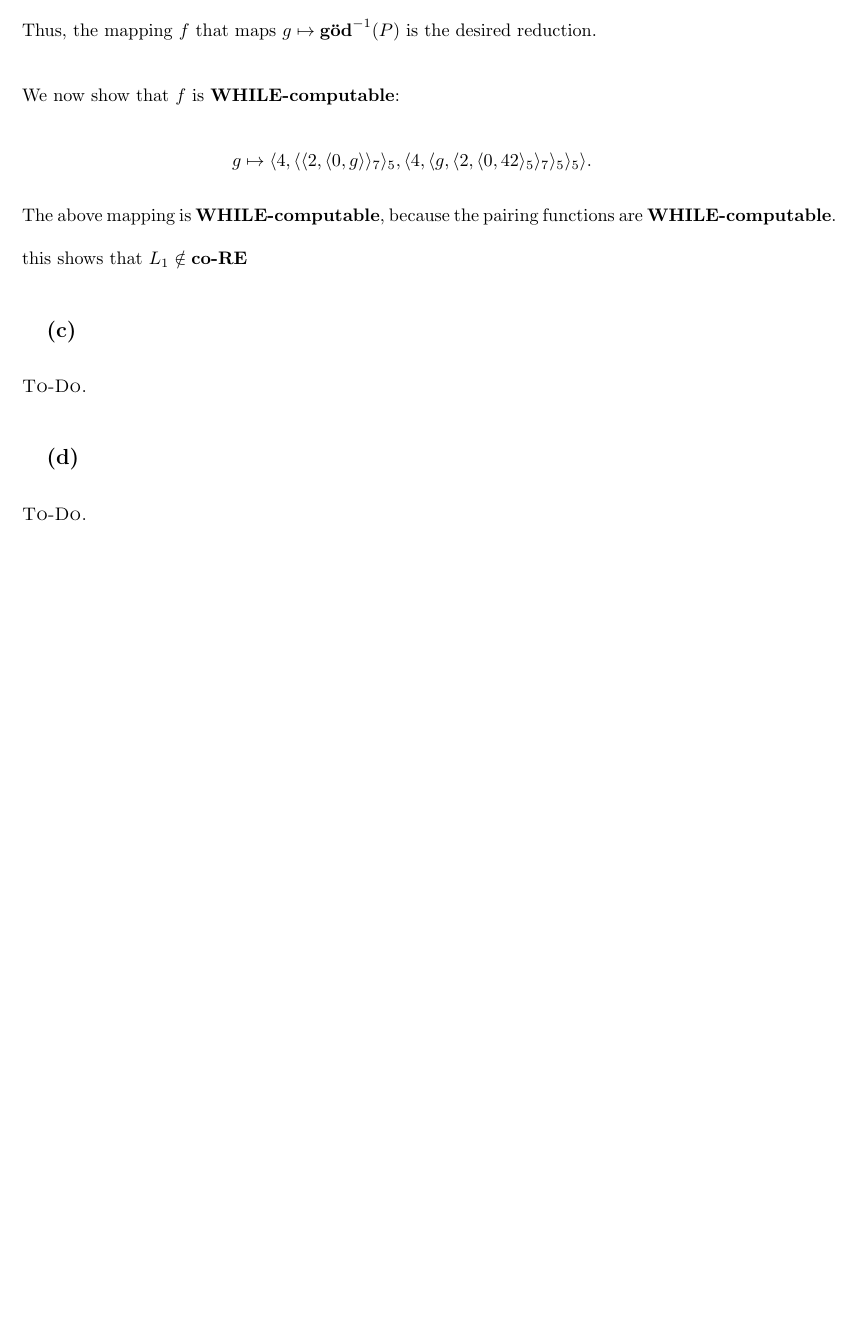
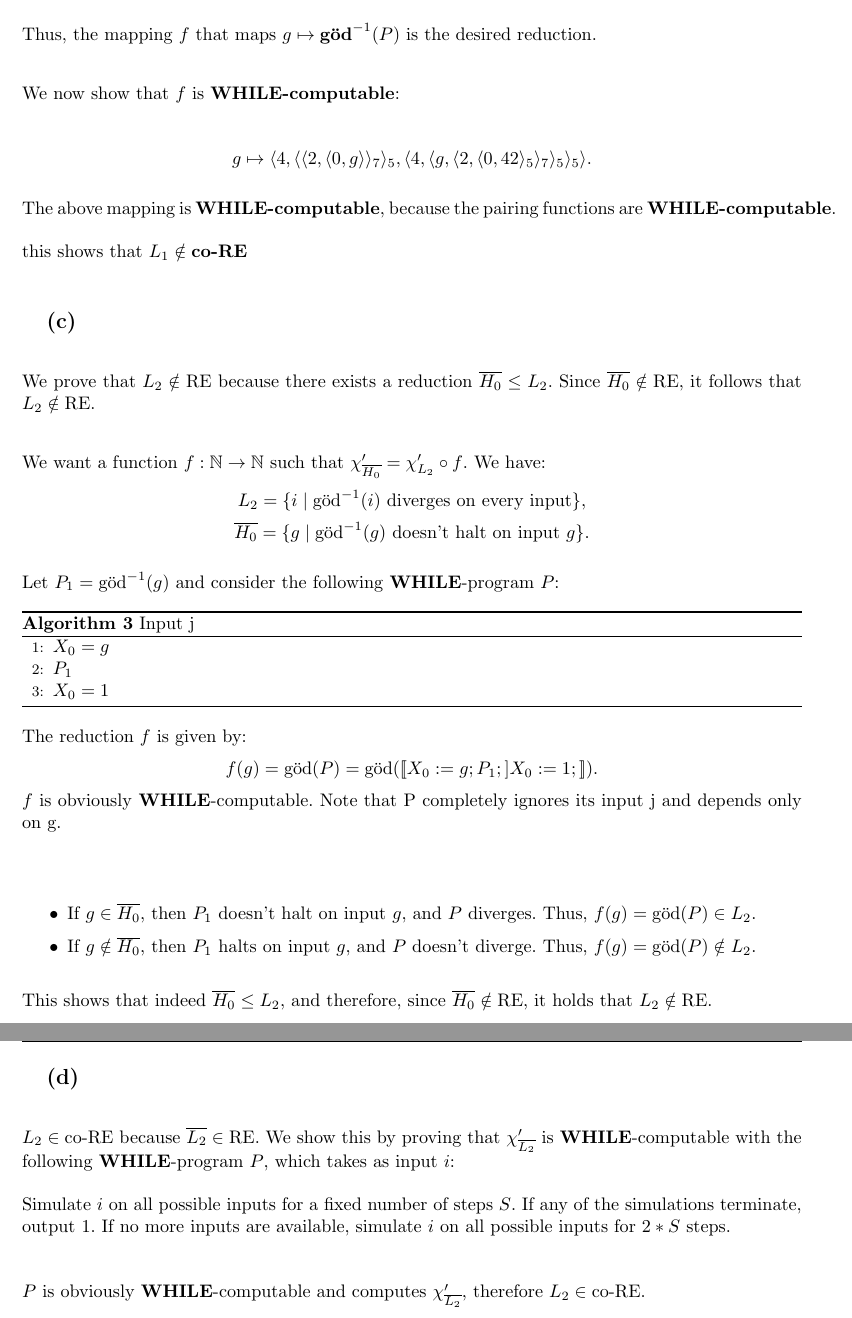
Before and after one commit to s8foschm/tcs_2024, a LaTeX document (sheet7/ex7-4.tex): part of page 2 of 2 before the commit and two parts of pages 2 and 3 of 3 after it, the two joined at a grey line, cut so that both start at the same text, the shorter picture padded with empty space. Compiled offline with pdfLaTeX.

Commit message:
ex-7.4 done

```diff
--- a/sheet7/ex7-4.tex
+++ b/sheet7/ex7-4.tex
@@ -83,9 +83,68 @@ The above mapping is \textbf{WHILE-computable}, because the pairing functions ar
 this shows that $L_1 \notin \textbf{co-RE} $
 
 \subsection{(c)}
-\textsc{To-Do.}
+
+We prove that $L_2 \notin \text{RE}$ because there exists a reduction $\overline{H_0} \leq L_2$.
+Since $\overline{H_0} \notin \text{RE}$, it follows that $L_2 \notin \text{RE}$.
+
+\bigskip
+
+We want a function $f: \mathbb{N} \to \mathbb{N}$ such that $\chi'_{\overline{H_0}} = \chi'_{L_2} \circ f$.
+We have:
+\[
+L_2 = \{i \mid \text{göd}^{-1}(i) \text{ diverges on every input}\},
+\]
+\[
+\overline{H_0} = \{g \mid \text{göd}^{-1}(g) \text{ doesn’t halt on input } g\}.
+\]
+
+Let $P_1 = \text{göd}^{-1}(g)$ and consider the following \textbf{WHILE}-program $P$:
+
+\begin{algorithm}
+    \caption{Input j}
+    \begin{algorithmic}[1]
+        \State $X_0 = g$
+        \State  $P_1$
+        \State $X_0 = 1$
+    \end{algorithmic}
+\end{algorithm}
+
+The reduction $f$ is given by:
+\[
+f(g) = \text{göd}(P) = \text{göd}([\![X_0 := g; P_1;] X_0 := 1;]\!]).
+\]
+$f$ is obviously \textbf{WHILE}-computable.
+\noindent
+Note that P completely ignores its input j and depends only on g.
+\bigskip
+
+\noindent
+
+\begin{itemize}
+    \item If $g \in \overline{H_0}$, then $P_1$ doesn’t halt on input $g$, and $P$ diverges. Thus, $f(g) = \text{göd}(P) \in L_2$.
+    \item If $g \notin \overline{H_0}$, then $P_1$ halts on input $g$, and $P$ doesn’t diverge. Thus, $f(g) = \text{göd}(P) \notin L_2$.
+\end{itemize}
+
+This shows that indeed $\overline{H_0} \leq L_2$, and therefore, since $\overline{H_0} \notin \text{RE}$, it holds that $L_2 \notin \text{RE}$.
+
+\bigskip
+\bigskip
 
 \subsection{(d)}
-\textsc{To-Do.}
+$L_2 \in \text{co-RE}$ because $\overline{L_2} \in \text{RE}$.
+We show this by proving that $\chi'_{\overline{L_2}}$ is \textbf{WHILE}-computable with the following \textbf{WHILE}-program $P$, which takes as input $i$:
+
+
+
+\noindent
+Simulate $i$ on all possible inputs for a fixed number of steps $S$.
+If any of the simulations terminate, output $1$.
+If no more inputs are available, simulate $i$ on all possible inputs for $2 * S$ steps.
+
+\bigskip
+
+\noindent
+$P$ is obviously \textbf{WHILE}-computable and computes $\chi'_{\overline{L_2}}$,
+therefore $L_2 \in \text{co-RE}$.
 
 \end{document}
```
Also changed, not shown: sheet7/ex7-4.tex (4 more changed lines).
